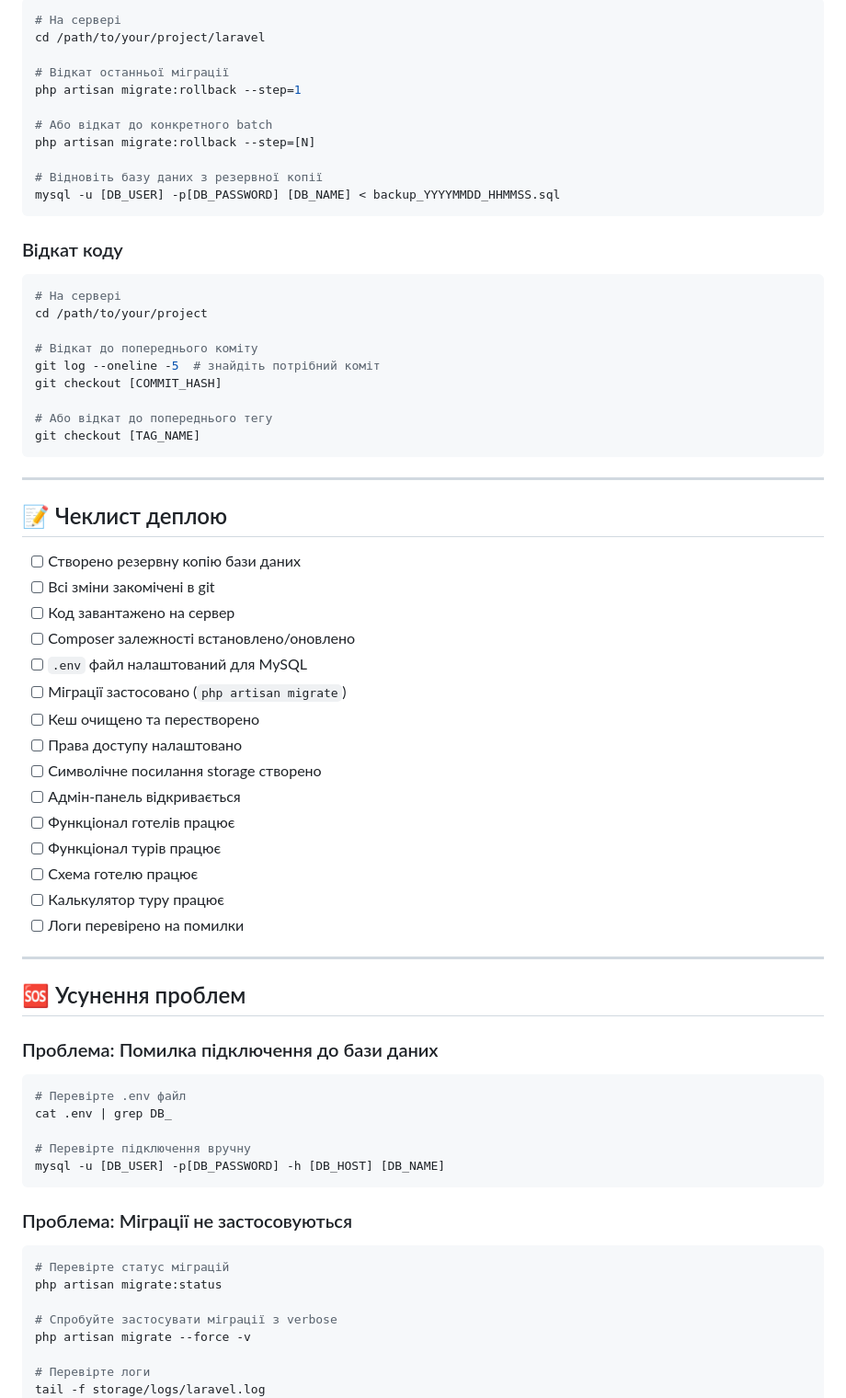
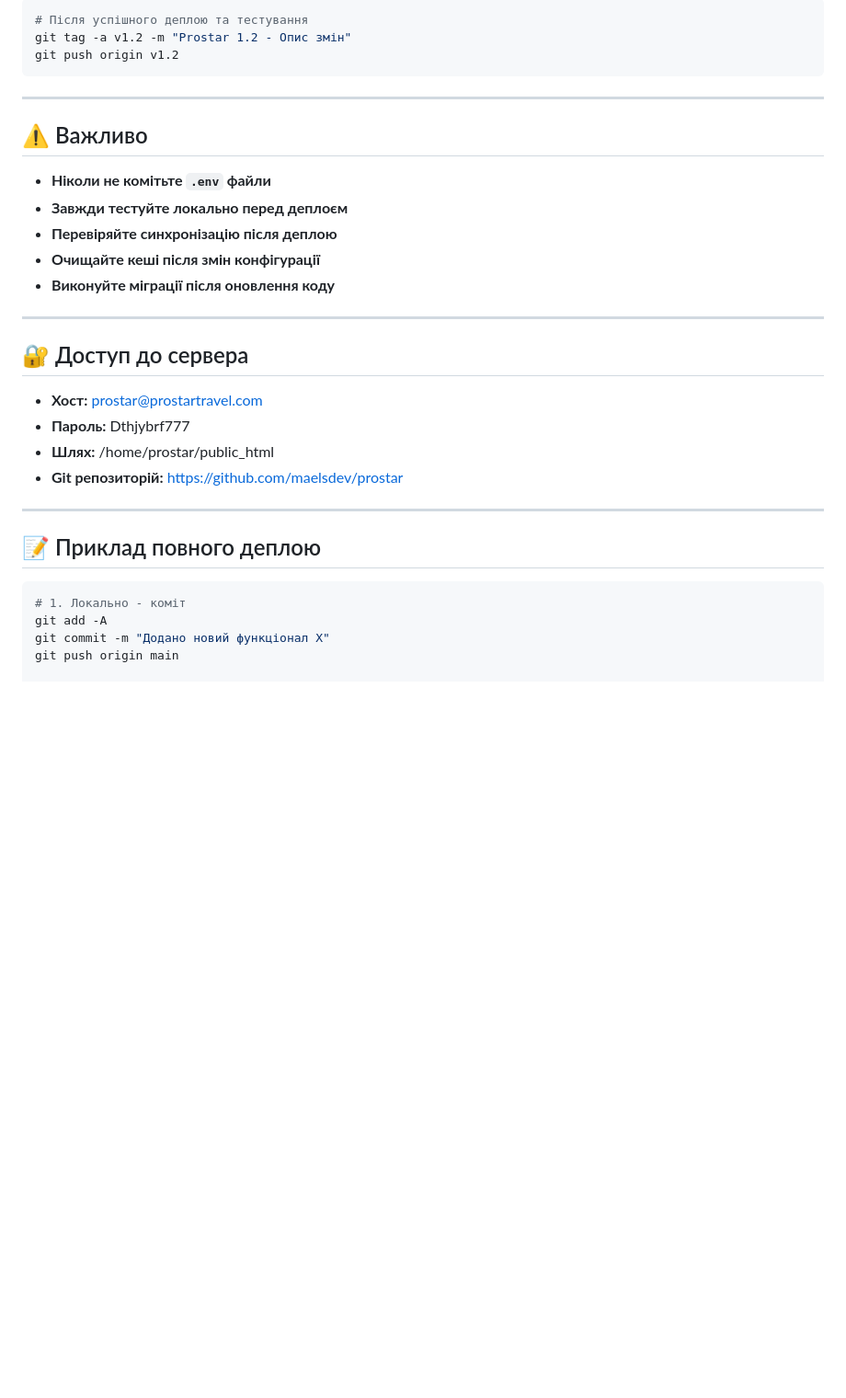
Before and after one commit to maelsdev/prostar, a Markdown page: DEPLOY.md, the part around one of its changes. Shown at 92% size. Drawn GitHub-style; blank space fills up the shorter version.

````diff
--- a/DEPLOY.md
+++ b/DEPLOY.md
@@ -247,76 +110,36 @@ tail -f storage/logs/laravel.log
 
 ```bash
-# На сервері
-cd /path/to/your/project/laravel
-
-# Відкат останньої міграції
-php artisan migrate:rollback --step=1
-
-# Або відкат до конкретного batch
-php artisan migrate:rollback --step=[N]
-
-# Відновіть базу даних з резервної копії
-mysql -u [DB_USER] -p[DB_PASSWORD] [DB_NAME] < backup_YYYYMMDD_HHMMSS.sql
-```
-
-### Відкат коду
-
-```bash
-# На сервері
-cd /path/to/your/project
-
-# Відкат до попереднього коміту
-git log --oneline -5  # знайдіть потрібний коміт
-git checkout [COMMIT_HASH]
-
-# Або відкат до попереднього тегу
-git checkout [TAG_NAME]
+# Після успішного деплою та тестування
+git tag -a v1.2 -m "Prostar 1.2 - Опис змін"
+git push origin v1.2
 ```
 
 ---
 
-## 📝 Чеклист деплою
+## ⚠️ Важливо
 
-- [ ] Створено резервну копію бази даних
-- [ ] Всі зміни закомічені в git
-- [ ] Код завантажено на сервер
-- [ ] Composer залежності встановлено/оновлено
-- [ ] `.env` файл налаштований для MySQL
-- [ ] Міграції застосовано (`php artisan migrate`)
-- [ ] Кеш очищено та перестворено
-- [ ] Права доступу налаштовано
-- [ ] Символічне посилання storage створено
-- [ ] Адмін-панель відкривається
-- [ ] Функціонал готелів працює
-- [ ] Функціонал турів працює
-- [ ] Схема готелю працює
-- [ ] Калькулятор туру працює
-- [ ] Логи перевірено на помилки
+- **Ніколи не комітьте `.env` файли**
+- **Завжди тестуйте локально перед деплоєм**
+- **Перевіряйте синхронізацію після деплою**
+- **Очищайте кеші після змін конфігурації**
+- **Виконуйте міграції після оновлення коду**
 
 ---
 
-## 🆘 Усунення проблем
+## 🔐 Доступ до сервера
 
-### Проблема: Помилка підключення до бази даних
+- **Хост:** prostar@prostartravel.com
+- **Пароль:** Dthjybrf777
+- **Шлях:** /home/prostar/public_html
+- **Git репозиторій:** https://github.com/maelsdev/prostar
+
+---
+
+## 📝 Приклад повного деплою
 
 ```bash
-# Перевірте .env файл
-cat .env | grep DB_
+# 1. Локально - коміт
+git add -A
+git commit -m "Додано новий функціонал X"
+git push origin main
 
-# Перевірте підключення вручну
-mysql -u [DB_USER] -p[DB_PASSWORD] -h [DB_HOST] [DB_NAME]
-```
-
-### Проблема: Міграції не застосовуються
-
-```bash
-# Перевірте статус міграцій
-php artisan migrate:status
-
-# Спробуйте застосувати міграції з verbose
-php artisan migrate --force -v
-
-# Перевірте логи
-tail -f storage/logs/laravel.log
-```
-
````
Also changed, not shown: other parts of DEPLOY.md (+71 -239 lines).
